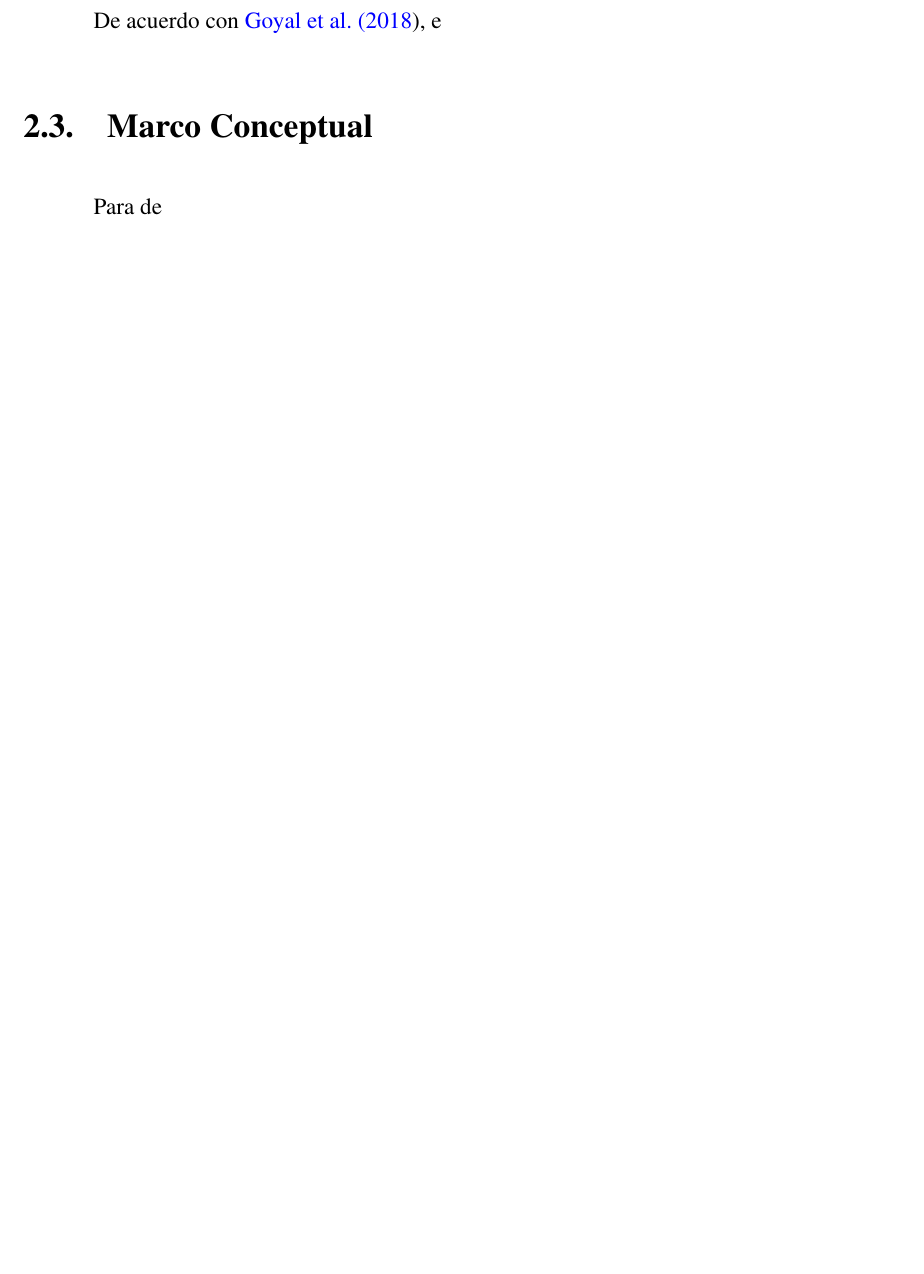
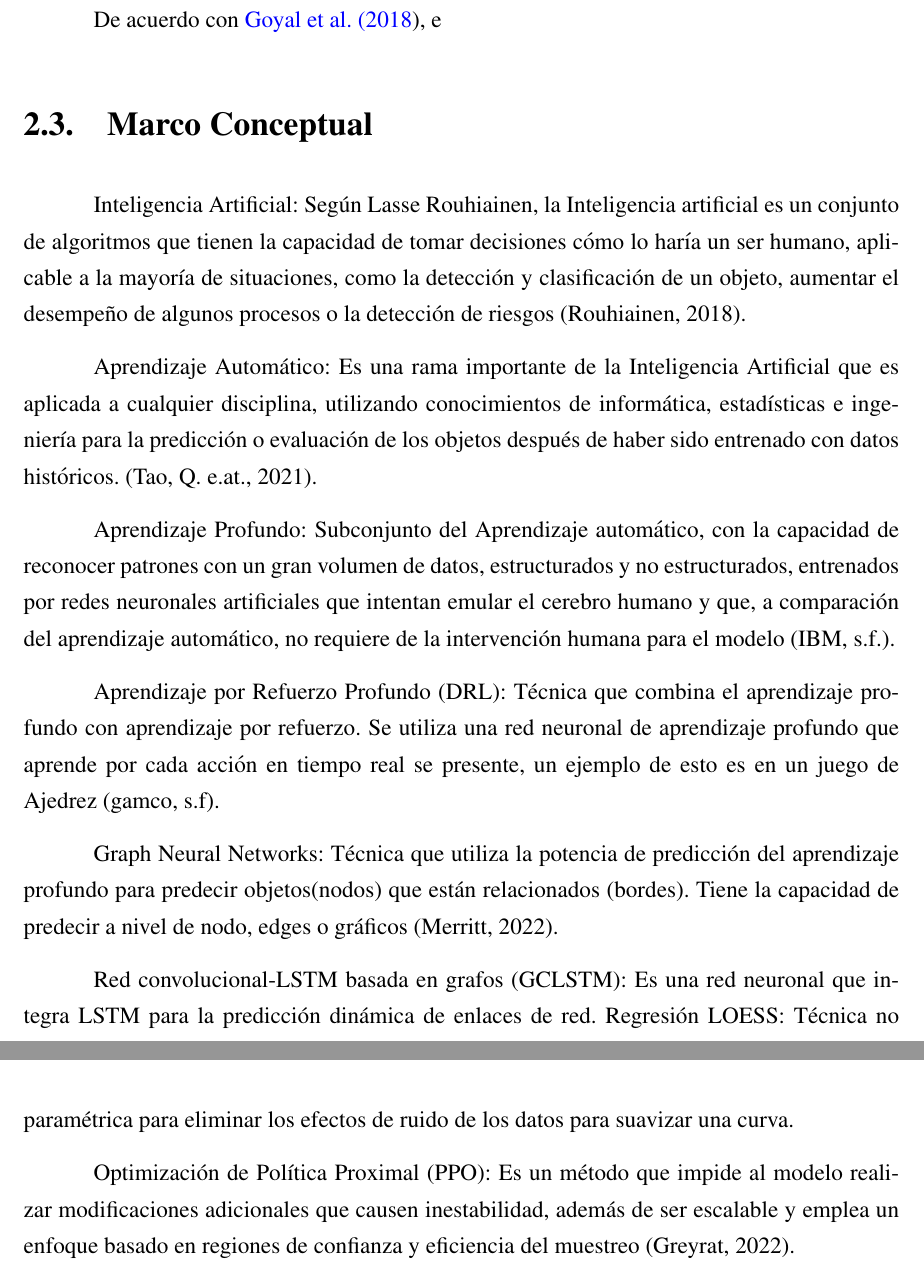
Before and after one commit to GuilleDB/GuillermoTesis, a LaTeX thesis (tesis.tex, which reads 2/1_antecedentes/antecedentes.tex, 2/3_conceptos/marc_conceptual.tex): part of page 33 of 50 before the commit and two parts of pages 34 and 35 of 52 after it, the two joined at a grey line, cut so that both start at the same text, the shorter picture padded with empty space. The pictures show the PDF file tesis.pdf that the author committed with the source.

Commit message:
metodologiaAnte

```diff
--- a/2/1_antecedentes/antecedentes.tex
+++ b/2/1_antecedentes/antecedentes.tex
@@ -58,3 +64,6 @@ Se emplea información pública de delitos de la ciudad de Nueva York, San Franc
+		\label{1:fig2}
+	\end{center}
+\end{figure}
 
 De acuerdo a la metodología propuesta por los autores, la arquitectura se divide en dos partes, la primera es donde interviene la red neuronal de aprendizaje por refuerzo, y el segundo es la red de políticas definidas para que la red neuronal utiliza al momento de tomar decisiones. Este entorno se presenta como proceso de decisión de Markov con tuplas que contienen los estados contínuos del mapa, las acciones disponibles para el algoritmo y la probabilidad de pasar de un estado a otro.
 %\medskip
@@ -256,6 +285,15 @@ Este trabajo de investigación propone un nuevo enfoque de predicción de rutas
 
 \subsubsection{Metodología empleada por los autores}
 Se utiliza un conjunto de datos de código abierto llamado pNEUMA, de la ciudad de Atenas, Grecia. Este conjunto de datos utiliza drones para recopilar los datos sobre el tráfico en horas pico, asimismo, bajo esta recopilación, se extrae los datos de la posición, velocidad, aceleración y tipo de vehículo. Luego se pre procesaron los datos mediante la comparación por pares de trayectorias. Después se calculó el tiempo de coalición (TTC) de cada ubicación para aplicarlo al modelo propuesto.
+%\medskip
+\begin{figure}[h]
+	\begin{center}
+		\includegraphics[width=0.65\textwidth]{2/figures/AtenaMetodo.jpg}
+		\caption{Metodología propuesta por los autores}
+		\label{1:fig2}
+	\end{center}
+\end{figure}
+%\medskip
 
 El modelo propuesto es un modelo de teoría de valores extremos (EVT), específicamente el modelo bayesiano jerárquico para estimar el riesgo de accidente de cada ubicación en tiempo real y se incorporan covariables para optimizar el rendimiento del modelo propuesto. Después de desarrollar el modelo bayesiano, se calcula el riesgo de colisión (ROC), que estima el número total de accidentes que se observan en una ubicación, también se calcula una métrica de tiempo de viaje para desarrollar una función de impedancia para realizar comparaciones entre los distintos nodos de una red de carreteras bajo un algoritmo de enrutamiento. Para el cálculo de la función de impedancia (S) es de la siguiente manera:
 %\medskip
--- a/2/3_conceptos/marc_conceptual.tex
+++ b/2/3_conceptos/marc_conceptual.tex
@@ -1 +1,14 @@
-Para de
+Inteligencia Artificial: Según Lasse Rouhiainen, la Inteligencia artificial es un conjunto de algoritmos que tienen la capacidad de tomar decisiones cómo lo haría un ser humano, aplicable a la mayoría de situaciones, como la detección y clasificación de un objeto, aumentar el desempeño de algunos procesos o la detección de riesgos (Rouhiainen, 2018).
+
+Aprendizaje Automático: Es una rama importante de la Inteligencia Artificial que es aplicada a cualquier disciplina, utilizando conocimientos de informática, estadísticas e ingeniería para la predicción o evaluación de los objetos después de haber sido entrenado con datos históricos. (Tao, Q. e.at., 2021).
+
+Aprendizaje Profundo: Subconjunto del Aprendizaje automático, con la capacidad de reconocer patrones con un gran volumen de datos, estructurados y no estructurados, entrenados por redes neuronales artificiales que intentan emular el cerebro humano y que, a comparación del aprendizaje automático, no requiere de la intervención humana para el modelo (IBM, s.f.).
+
+Aprendizaje por Refuerzo Profundo (DRL): Técnica que combina el aprendizaje profundo con aprendizaje por refuerzo. Se utiliza una red neuronal de aprendizaje profundo que aprende por cada acción en tiempo real se presente, un ejemplo de esto es en un juego de Ajedrez (gamco, s.f).
+
+Graph Neural Networks: Técnica que utiliza la potencia de predicción del aprendizaje profundo para predecir objetos(nodos) que están relacionados (bordes). Tiene la capacidad de predecir a nivel de nodo, edges o gráficos (Merritt, 2022).
+
+Red convolucional-LSTM basada en grafos (GCLSTM): Es una red neuronal que integra LSTM para la predicción dinámica de enlaces de red.
+Regresión LOESS: Técnica no paramétrica para eliminar los efectos de ruido de los datos para suavizar una curva.
+
+Optimización de Política Proximal (PPO): Es un método que impide al modelo realizar modificaciones adicionales que causen inestabilidad, además de ser escalable y emplea un enfoque basado en regiones de confianza y eficiencia del muestreo (Greyrat, 2022).
```
Also changed, not shown: 2/figures/AtenaMetodo.jpg (added), 2/figures/ChileMetodo.jpg (added), 2/figures/SafeMetodo.jpg (added), 2/figures/medellinMetodo.jpg (added), tesis.pdf, 2/1_antecedentes/antecedentes.tex (28 more changed lines), 1 other file.
